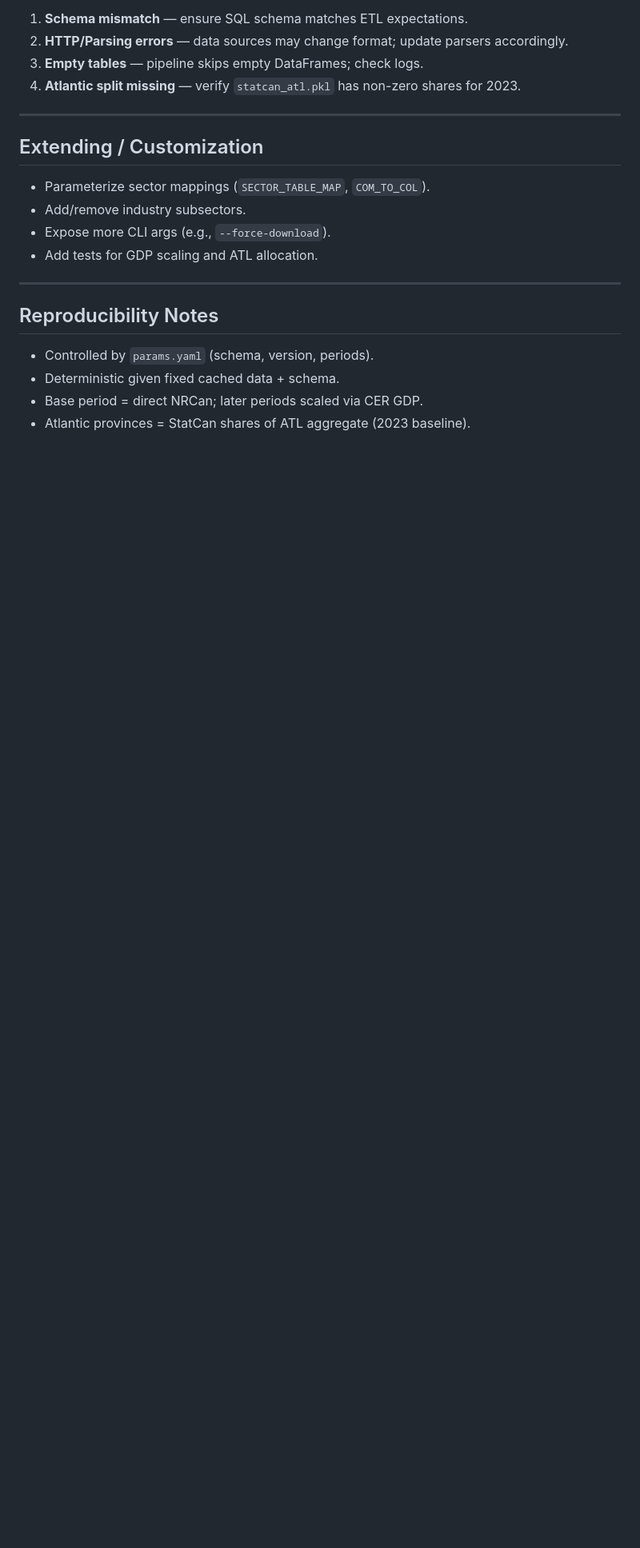
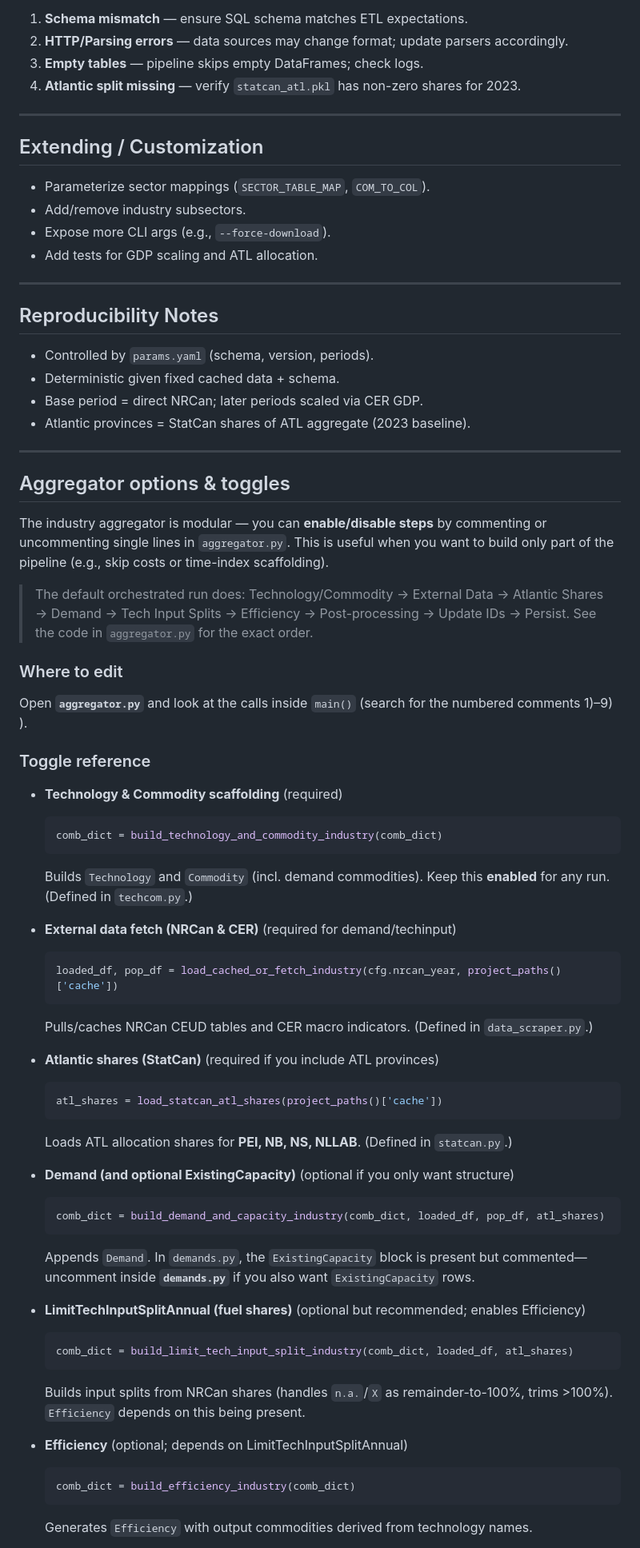
Before and after one commit to CANOE-main/canoe-industry, a Markdown page: README.md, the part around one of its changes. Shown at 80% size. Rendered like a GitHub page; blank space fills up the shorter version.

````diff
--- a/README.md
+++ b/README.md
@@ -188,3 +188,53 @@ Delete files in `cache/` to force fresh fetch.
 - Deterministic given fixed cached data + schema.
 - Base period = direct NRCan; later periods scaled via CER GDP.
 - Atlantic provinces = StatCan shares of ATL aggregate (2023 baseline).
+
+---
+
+## Aggregator options & toggles
+
+The industry aggregator is modular — you can **enable/disable steps** by commenting or uncommenting single lines in `aggregator.py`. This is useful when you want to build only part of the pipeline (e.g., skip costs or time-index scaffolding).
+
+> The default orchestrated run does: Technology/Commodity → External Data → Atlantic Shares → Demand → Tech Input Splits → Efficiency → Post-processing → Update IDs → Persist. See the code in `aggregator.py` for the exact order.
+
+### Where to edit
+Open **`aggregator.py`** and look at the calls inside `main()` (search for the numbered comments 1)–9) ).
+
+### Toggle reference
+
+- **Technology & Commodity scaffolding** (required)
+  ```python
+  comb_dict = build_technology_and_commodity_industry(comb_dict)
+  ```
+  Builds `Technology` and `Commodity` (incl. demand commodities). Keep this **enabled** for any run. (Defined in `techcom.py`.)
+
+- **External data fetch (NRCan & CER)** (required for demand/techinput)
+  ```python
+  loaded_df, pop_df = load_cached_or_fetch_industry(cfg.nrcan_year, project_paths()['cache'])
+  ```
+  Pulls/caches NRCan CEUD tables and CER macro indicators. (Defined in `data_scraper.py`.)
+
+- **Atlantic shares (StatCan)** (required if you include ATL provinces)
+  ```python
+  atl_shares = load_statcan_atl_shares(project_paths()['cache'])
+  ```
+  Loads ATL allocation shares for **PEI, NB, NS, NLLAB**. (Defined in `statcan.py`.)
+
+- **Demand (and optional ExistingCapacity)** (optional if you only want structure)
+  ```python
+  comb_dict = build_demand_and_capacity_industry(comb_dict, loaded_df, pop_df, atl_shares)
+  ```
+  Appends `Demand`. In `demands.py`, the `ExistingCapacity` block is present but commented—uncomment inside **`demands.py`** if you also want `ExistingCapacity` rows.
+
+- **LimitTechInputSplitAnnual (fuel shares)** (optional but recommended; enables Efficiency)
+  ```python
+  comb_dict = build_limit_tech_input_split_industry(comb_dict, loaded_df, atl_shares)
+  ```
+  Builds input splits from NRCan shares (handles `n.a.`/`X` as remainder-to-100%, trims >100%). `Efficiency` depends on this being present.
+
+- **Efficiency** (optional; depends on LimitTechInputSplitAnnual)
+  ```python
+  comb_dict = build_efficiency_industry(comb_dict)
+  ```
+  Generates `Efficiency` with output commodities derived from technology names.
+
````
Also changed, not shown: other parts of README.md (+42 -0 lines).
